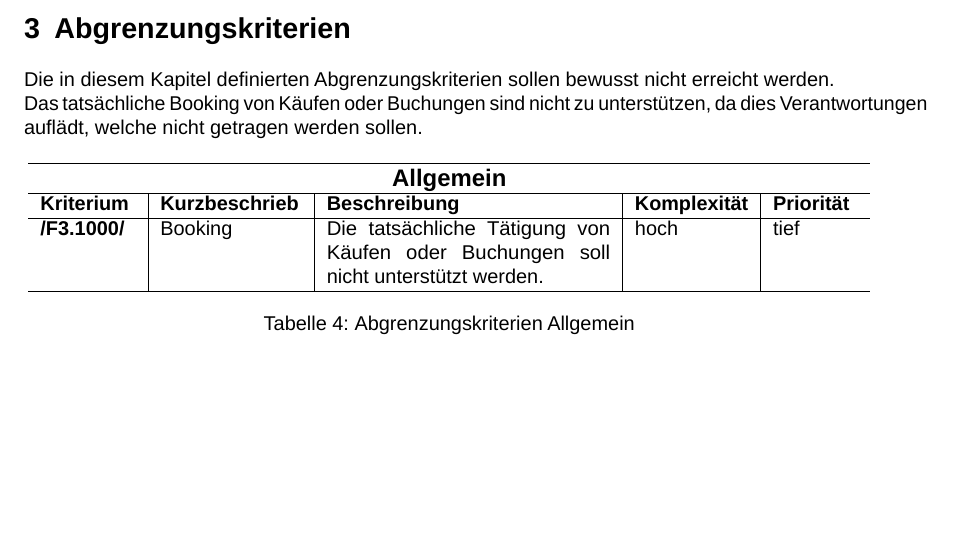
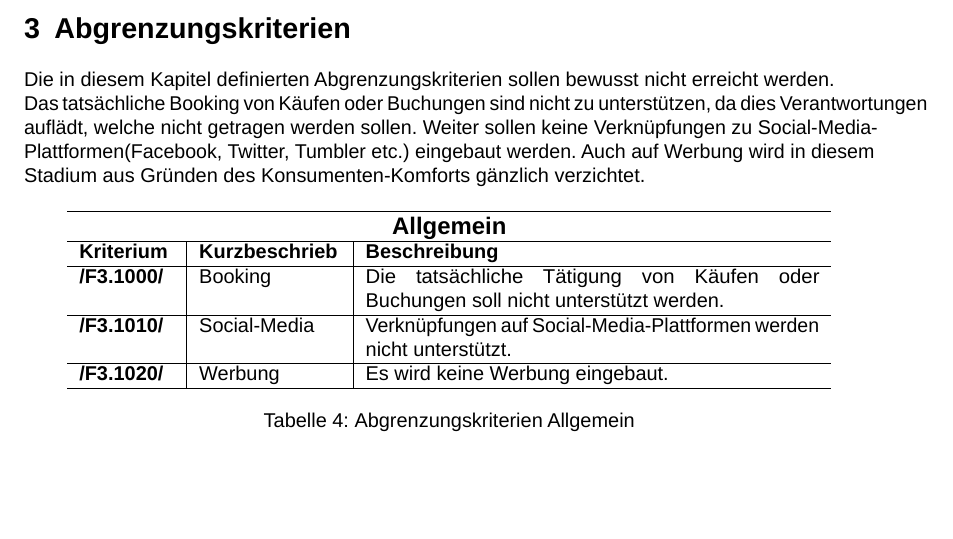
Before and after one commit to raember/Tripod, a LaTeX thesis (documentation/zhawFunctionalSpecificationDocument.tex): part of page 8 of 19, cut so that both start at the same text. Compiled offline with LuaLaTeX; a missing font is replaced by an installed copy or a similar font.

Commit message:
Added two distinction criterias and fixed glossary

```diff
--- a/documentation/zhawFunctionalSpecificationDocument.tex
+++ b/documentation/zhawFunctionalSpecificationDocument.tex
@@ -138,12 +138,14 @@ API-basierte Unterkunftssuche\\\hline
 \end{table}
 \section{Abgrenzungskriterien}\label{sec:DistinctionCriteria}
 Die in diesem Kapitel definierten Abgrenzungskriterien sollen bewusst nicht erreicht werden.\\
-Das tatsächliche Booking von Käufen oder Buchungen sind nicht zu unterstützen, da dies Verantwortungen auflädt, welche nicht getragen werden sollen.
+Das tatsächliche Booking von Käufen oder Buchungen sind nicht zu unterstützen, da dies Verantwortungen auflädt, welche nicht getragen werden sollen. Weiter sollen keine Verknüpfungen zu Social-Media-Plattformen(Facebook, Twitter, Tumbler etc.) eingebaut werden. Auch auf Werbung wird in diesem Stadium aus Gründen des Konsumenten-Komforts gänzlich verzichtet.
 \begin{table}[ht]\centering
-\begin{tabular}{l|p{2.5cm}|p{5cm}|p{2cm}|p{1.5cm}}\hline
-\tableheader{5}{Allgemein}\\[0.3em]\hline
-\textbf{Kriterium} & \textbf{Kurzbeschrieb} & \textbf{Beschreibung} & \textbf{Komplexität} & \textbf{Priorität}\\\hline
-\D{1000} & Booking & Die tatsächliche Tätigung von Käufen oder Buchungen soll nicht unterstützt werden. & hoch & tief\\\hline
+\begin{tabular}{l|p{2.5cm}|p{8cm}}\hline
+\tableheader{3}{Allgemein}\\[0.3em]\hline
+\textbf{Kriterium} & \textbf{Kurzbeschrieb} & \textbf{Beschreibung}\\\hline
+\D{1000} & Booking & Die tatsächliche Tätigung von Käufen oder Buchungen soll nicht unterstützt werden.\\\hline
+\D{1010} & Social-Media & Verknüpfungen auf Social-Media-Plattformen werden nicht unterstützt.\\\hline
+\D{1020} & Werbung & Es wird keine Werbung eingebaut.\\\hline
 \end{tabular}
 \caption{Abgrenzungskriterien Allgemein}\label{tbl:DistinctionGeneral}
 \end{table}
```
Also changed, not shown: documentation/zhawFunctionalSpecificationDocument.pdf.
